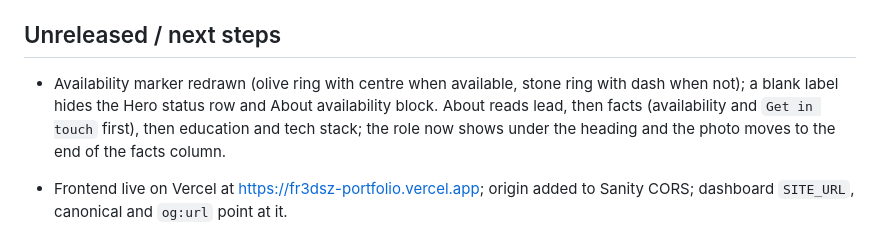
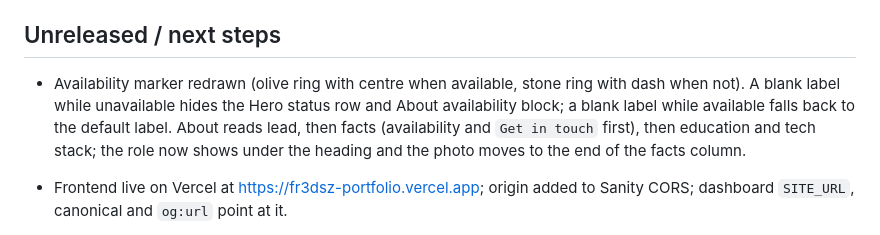
Before and after one commit to fr3dsz/my-portfolio, a Markdown page: docs/CHANGELOG.md, the part around the change. Rendered like a GitHub page.

```diff
--- a/docs/CHANGELOG.md
+++ b/docs/CHANGELOG.md
@@ -4,7 +4,7 @@ History derived from the git log (newest first). Future entries should be append
 
 ## Unreleased / next steps
 
-- Availability marker redrawn (olive ring with centre when available, stone ring with dash when not); a blank label hides the Hero status row and About availability block. About reads lead, then facts (availability and `Get in touch` first), then education and tech stack; the role now shows under the heading and the photo moves to the end of the facts column.
+- Availability marker redrawn (olive ring with centre when available, stone ring with dash when not). A blank label while unavailable hides the Hero status row and About availability block; a blank label while available falls back to the default label. About reads lead, then facts (availability and `Get in touch` first), then education and tech stack; the role now shows under the heading and the photo moves to the end of the facts column.
 
 - Frontend live on Vercel at https://fr3dsz-portfolio.vercel.app; origin added to Sanity CORS; dashboard `SITE_URL`, canonical and `og:url` point at it.
 
```
Also changed, not shown: docs/ARCHITECTURE.md (+1 -1 lines), docs/DESIGN-SPEC.md (+4 -3 lines).
